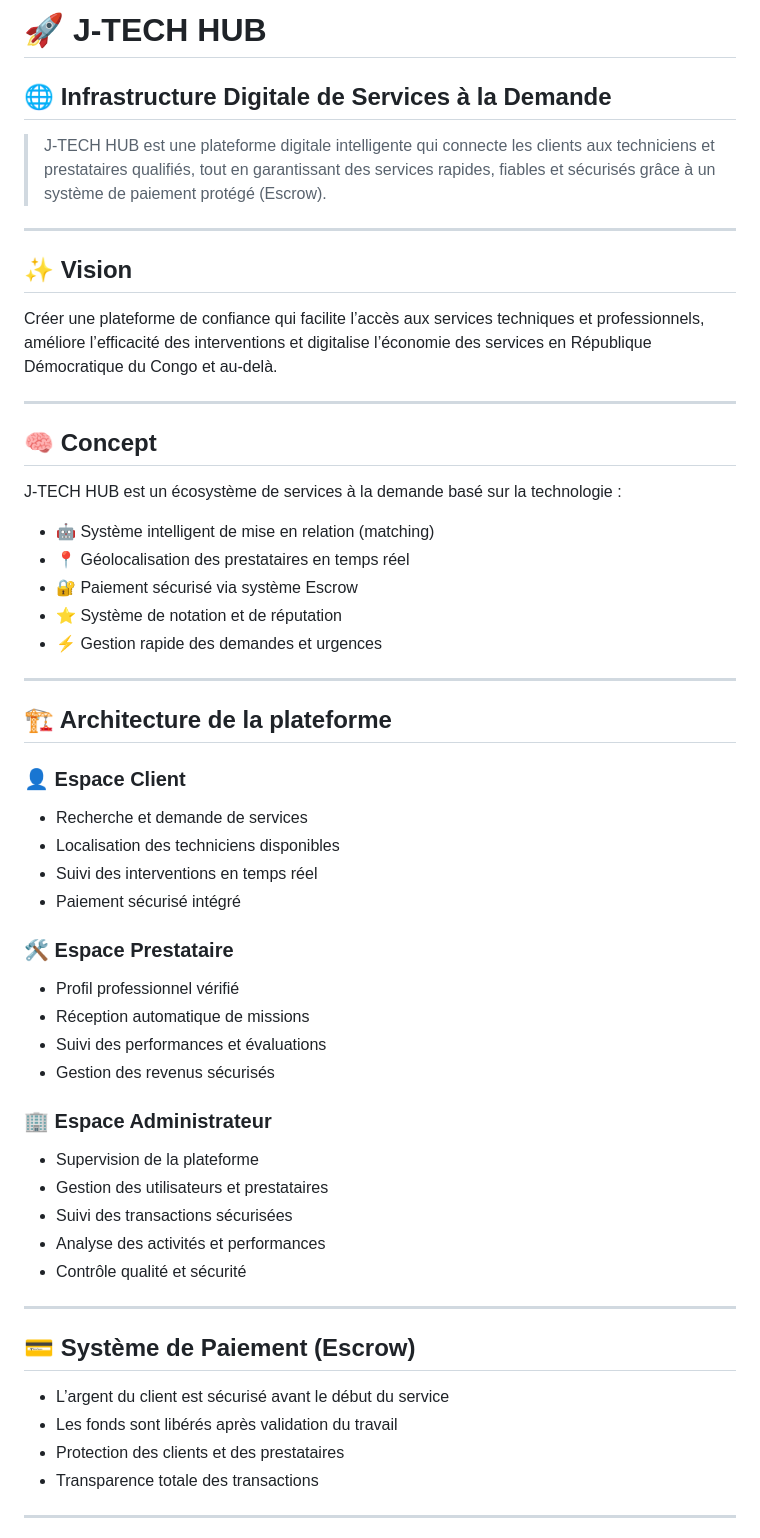
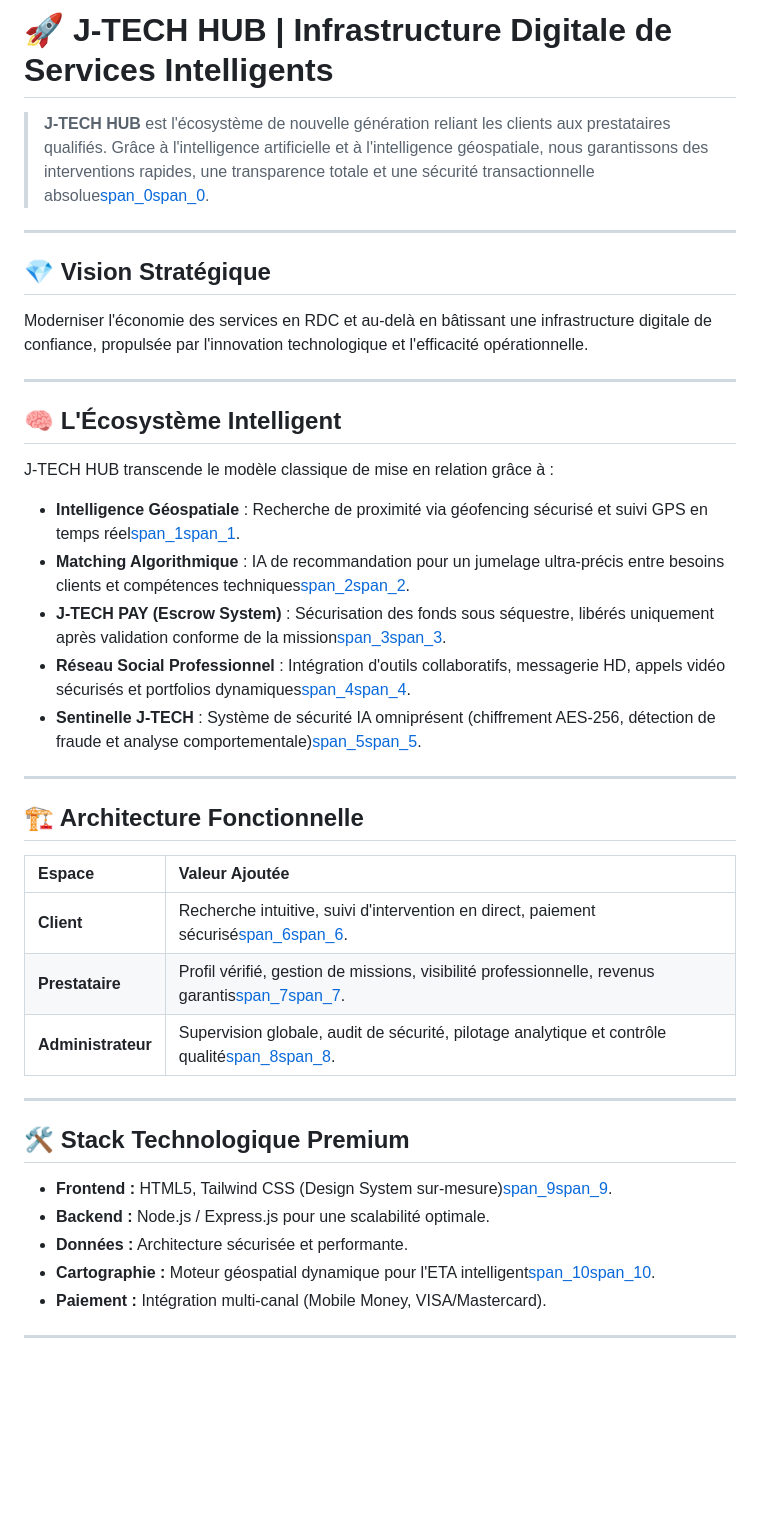
Before and after one commit to jephtedev/j-tech-rdc, a Markdown page: README.md, the part around one of its changes. GitHub-like rendering; blank space fills up the shorter version.

Commit message:
Revise README for branding and strategic updates
Updated the README to reflect new branding and strategic vision, including changes to sections on ecosystem, architecture, technology stack, and security commitments.

```diff
--- a/README.md
+++ b/README.md
@@ -1,58 +1,41 @@
-# 🚀 J-TECH HUB
+# 🚀 J-TECH HUB | Infrastructure Digitale de Services Intelligents
 
-## 🌐 Infrastructure Digitale de Services à la Demande
-
-> J-TECH HUB est une plateforme digitale intelligente qui connecte les clients aux techniciens et prestataires qualifiés, tout en garantissant des services rapides, fiables et sécurisés grâce à un système de paiement protégé (Escrow).
+> **J-TECH HUB** est l'écosystème de nouvelle génération reliant les clients aux prestataires qualifiés. Grâce à l'intelligence artificielle et à l'intelligence géospatiale, nous garantissons des interventions rapides, une transparence totale et une sécurité transactionnelle absolue[span_0](start_span)[span_0](end_span).
 
 ---
 
-## ✨ Vision
-
-Créer une plateforme de confiance qui facilite l’accès aux services techniques et professionnels, améliore l’efficacité des interventions et digitalise l’économie des services en République Démocratique du Congo et au-delà.
+## 💎 Vision Stratégique
+Moderniser l'économie des services en RDC et au-delà en bâtissant une infrastructure digitale de confiance, propulsée par l'innovation technologique et l'efficacité opérationnelle.
 
 ---
 
-## 🧠 Concept
+## 🧠 L'Écosystème Intelligent
+J-TECH HUB transcende le modèle classique de mise en relation grâce à :
 
-J-TECH HUB est un écosystème de services à la demande basé sur la technologie :
-
-- 🤖 Système intelligent de mise en relation (matching)
-- 📍 Géolocalisation des prestataires en temps réel
-- 🔐 Paiement sécurisé via système Escrow
-- ⭐ Système de notation et de réputation
-- ⚡ Gestion rapide des demandes et urgences
+* **Intelligence Géospatiale** : Recherche de proximité via géofencing sécurisé et suivi GPS en temps réel[span_1](start_span)[span_1](end_span).
+* **Matching Algorithmique** : IA de recommandation pour un jumelage ultra-précis entre besoins clients et compétences techniques[span_2](start_span)[span_2](end_span).
+* **J-TECH PAY (Escrow System)** : Sécurisation des fonds sous séquestre, libérés uniquement après validation conforme de la mission[span_3](start_span)[span_3](end_span).
+* **Réseau Social Professionnel** : Intégration d'outils collaboratifs, messagerie HD, appels vidéo sécurisés et portfolios dynamiques[span_4](start_span)[span_4](end_span).
+* **Sentinelle J-TECH** : Système de sécurité IA omniprésent (chiffrement AES-256, détection de fraude et analyse comportementale)[span_5](start_span)[span_5](end_span).
 
 ---
 
-## 🏗️ Architecture de la plateforme
+## 🏗️ Architecture Fonctionnelle
 
-### 👤 Espace Client
-- Recherche et demande de services
-- Localisation des techniciens disponibles
-- Suivi des interventions en temps réel
-- Paiement sécurisé intégré
-
-### 🛠️ Espace Prestataire
-- Profil professionnel vérifié
-- Réception automatique de missions
-- Suivi des performances et évaluations
-- Gestion des revenus sécurisés
-
-### 🏢 Espace Administrateur
-- Supervision de la plateforme
-- Gestion des utilisateurs et prestataires
-- Suivi des transactions sécurisées
-- Analyse des activités et performances
-- Contrôle qualité et sécurité
+| Espace | Valeur Ajoutée |
+| :--- | :--- |
+| **Client** | Recherche intuitive, suivi d'intervention en direct, paiement sécurisé[span_6](start_span)[span_6](end_span). |
+| **Prestataire** | Profil vérifié, gestion de missions, visibilité professionnelle, revenus garantis[span_7](start_span)[span_7](end_span). |
+| **Administrateur** | Supervision globale, audit de sécurité, pilotage analytique et contrôle qualité[span_8](start_span)[span_8](end_span). |
 
 ---
 
-## 💳 Système de Paiement (Escrow)
-
-- L’argent du client est sécurisé avant le début du service
-- Les fonds sont libérés après validation du travail
-- Protection des clients et des prestataires
-- Transparence totale des transactions
+## 🛠️ Stack Technologique Premium
+* **Frontend :** HTML5, Tailwind CSS (Design System sur-mesure)[span_9](start_span)[span_9](end_span).
+* **Backend :** Node.js / Express.js pour une scalabilité optimale.
+* **Données :** Architecture sécurisée et performante.
+* **Cartographie :** Moteur géospatial dynamique pour l'ETA intelligent[span_10](start_span)[span_10](end_span).
+* **Paiement :** Intégration multi-canal (Mobile Money, VISA/Mastercard).
 
 ---
 
```
Also changed, not shown: other parts of README.md (+8 -46 lines).
